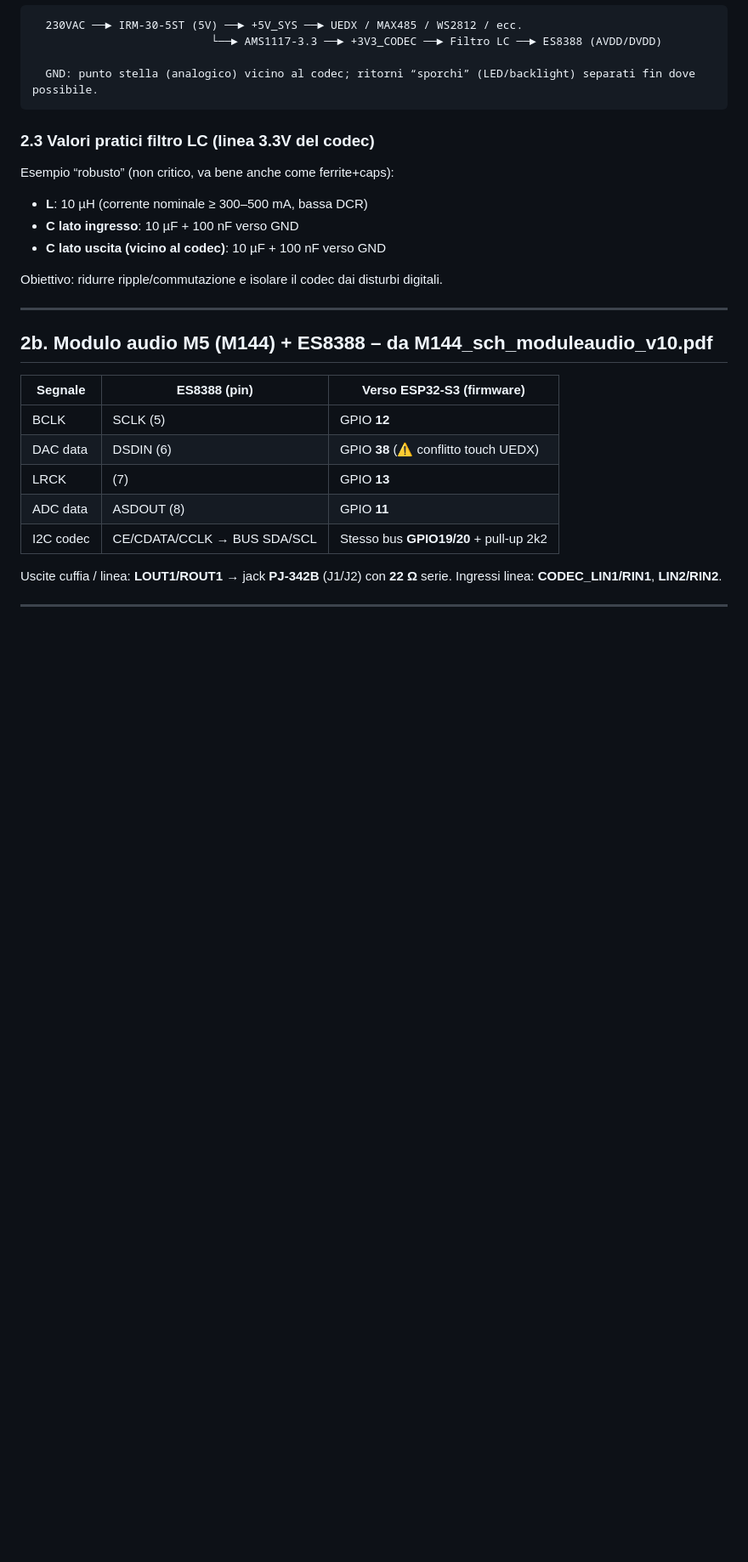
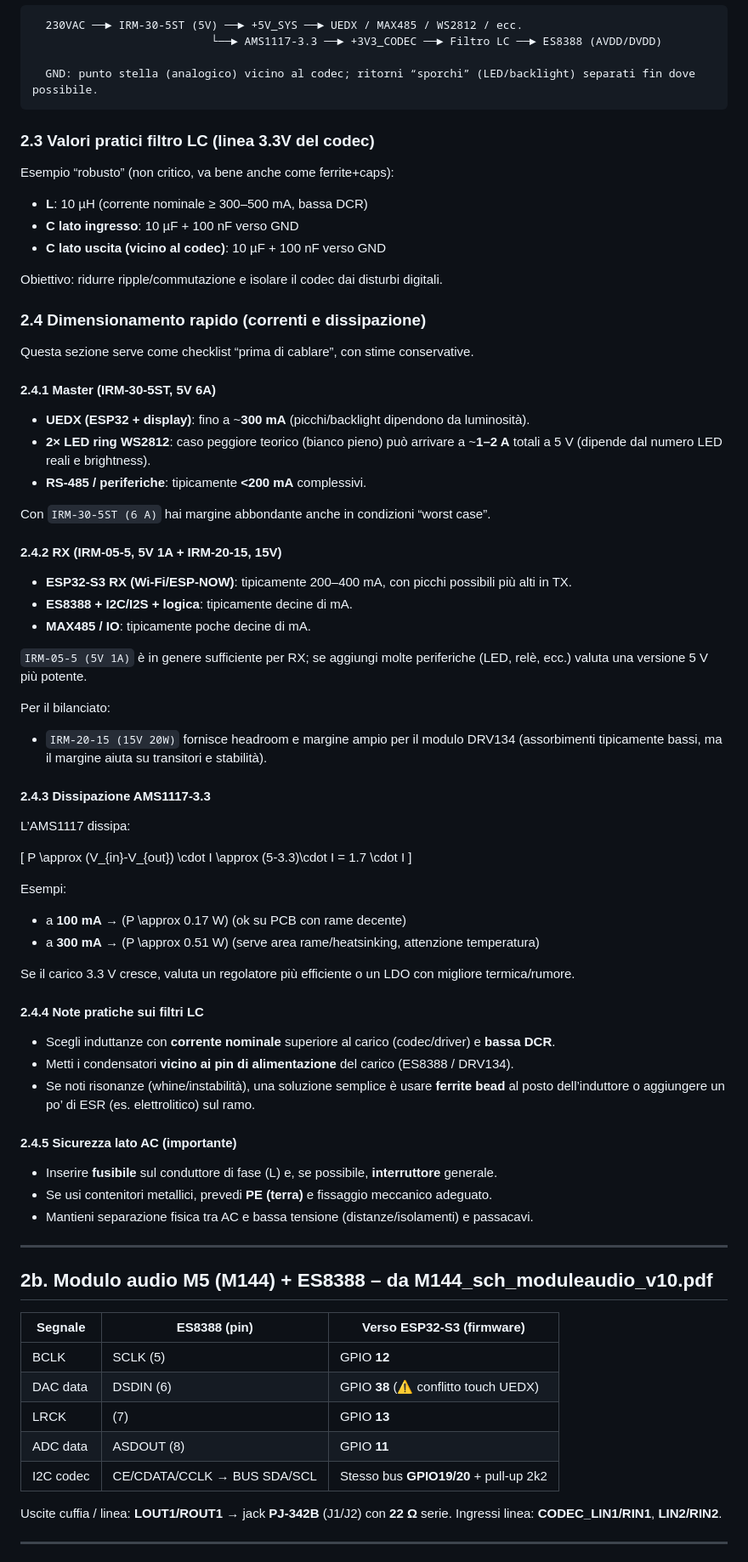
Before and after one commit to house79-gex/dsp-control, a Markdown page: docs/CABLING_COMPLETE.md, the part around the change. Shown at 85% size. Rendered like a GitHub page; blank space fills up the shorter version.

Commit message:
Docs: add power sizing checklist
Made-with: Cursor

```diff
--- a/docs/CABLING_COMPLETE.md
+++ b/docs/CABLING_COMPLETE.md
@@ -101,6 +101,55 @@ Esempio “robusto” (non critico, va bene anche come ferrite+caps):
 - **C lato uscita (vicino al codec)**: 10 µF + 100 nF verso GND
 
 Obiettivo: ridurre ripple/commutazione e isolare il codec dai disturbi digitali.
+
+### 2.4 Dimensionamento rapido (correnti e dissipazione)
+
+Questa sezione serve come checklist “prima di cablare”, con stime conservative.
+
+#### 2.4.1 Master (IRM-30-5ST, 5V 6A)
+
+- **UEDX (ESP32 + display)**: fino a ~**300 mA** (picchi/backlight dipendono da luminosità).
+- **2× LED ring WS2812**: caso peggiore teorico (bianco pieno) può arrivare a ~**1–2 A** totali a 5 V (dipende dal numero LED reali e brightness).
+- **RS-485 / periferiche**: tipicamente **<200 mA** complessivi.
+
+Con `IRM-30-5ST (6 A)` hai margine abbondante anche in condizioni “worst case”.
+
+#### 2.4.2 RX (IRM-05-5, 5V 1A + IRM-20-15, 15V)
+
+- **ESP32-S3 RX (Wi‑Fi/ESP‑NOW)**: tipicamente 200–400 mA, con picchi possibili più alti in TX.
+- **ES8388 + I2C/I2S + logica**: tipicamente decine di mA.
+- **MAX485 / IO**: tipicamente poche decine di mA.
+
+`IRM-05-5 (5V 1A)` è in genere sufficiente per RX; se aggiungi molte periferiche (LED, relè, ecc.) valuta una versione 5 V più potente.
+
+Per il bilanciato:
+- `IRM-20-15 (15V 20W)` fornisce headroom e margine ampio per il modulo DRV134 (assorbimenti tipicamente bassi, ma il margine aiuta su transitori e stabilità).
+
+#### 2.4.3 Dissipazione AMS1117-3.3
+
+L’AMS1117 dissipa:
+
+\[
+P \approx (V_{in}-V_{out}) \cdot I \approx (5-3.3)\cdot I = 1.7 \cdot I
+\]
+
+Esempi:
+- a **100 mA** → \(P \approx 0.17 W\) (ok su PCB con rame decente)
+- a **300 mA** → \(P \approx 0.51 W\) (serve area rame/heatsinking, attenzione temperatura)
+
+Se il carico 3.3 V cresce, valuta un regolatore più efficiente o un LDO con migliore termica/rumore.
+
+#### 2.4.4 Note pratiche sui filtri LC
+
+- Scegli induttanze con **corrente nominale** superiore al carico (codec/driver) e **bassa DCR**.
+- Metti i condensatori **vicino ai pin di alimentazione** del carico (ES8388 / DRV134).
+- Se noti risonanze (whine/instabilità), una soluzione semplice è usare **ferrite bead** al posto dell’induttore o aggiungere un po’ di ESR (es. elettrolitico) sul ramo.
+
+#### 2.4.5 Sicurezza lato AC (importante)
+
+- Inserire **fusibile** sul conduttore di fase (L) e, se possibile, **interruttore** generale.
+- Se usi contenitori metallici, prevedi **PE (terra)** e fissaggio meccanico adeguato.
+- Mantieni separazione fisica tra AC e bassa tensione (distanze/isolamenti) e passacavi.
 
 ---
 
```
Also changed, not shown: README.md (+5 -0 lines).
